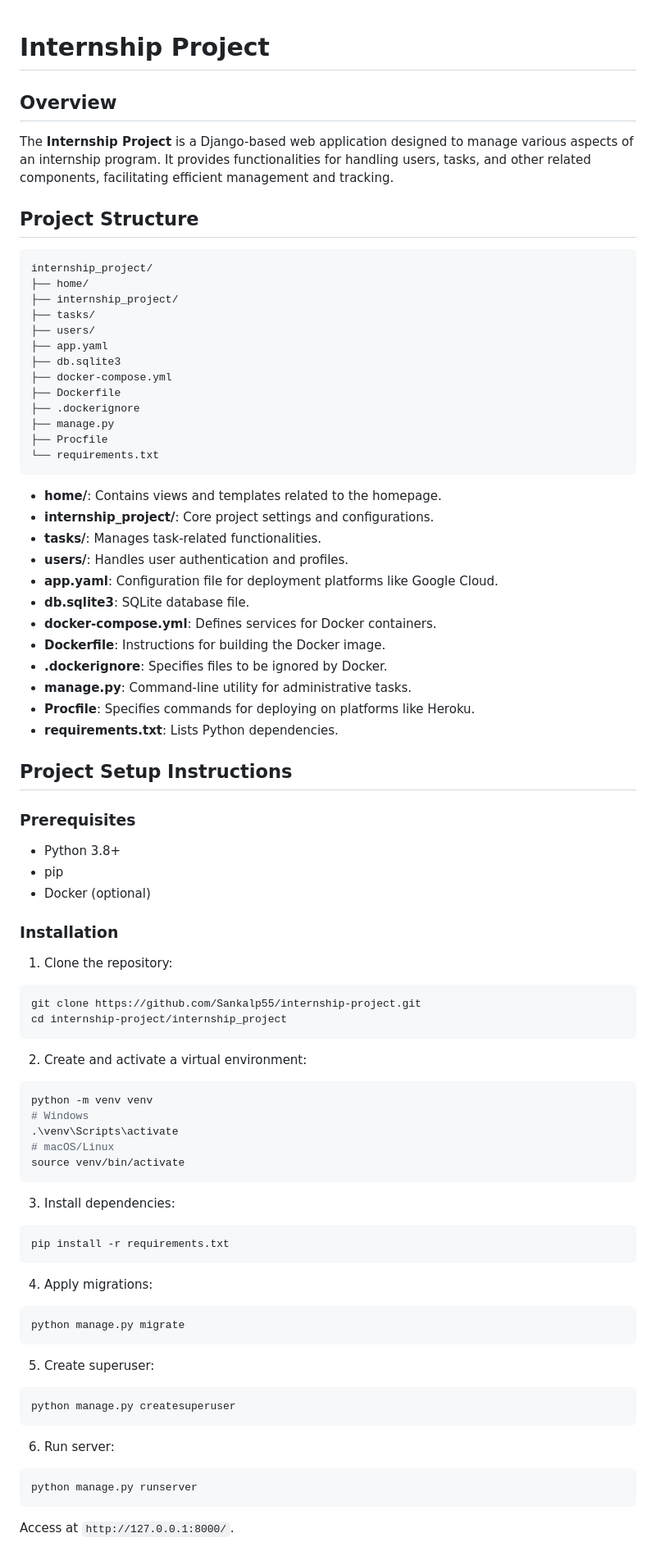
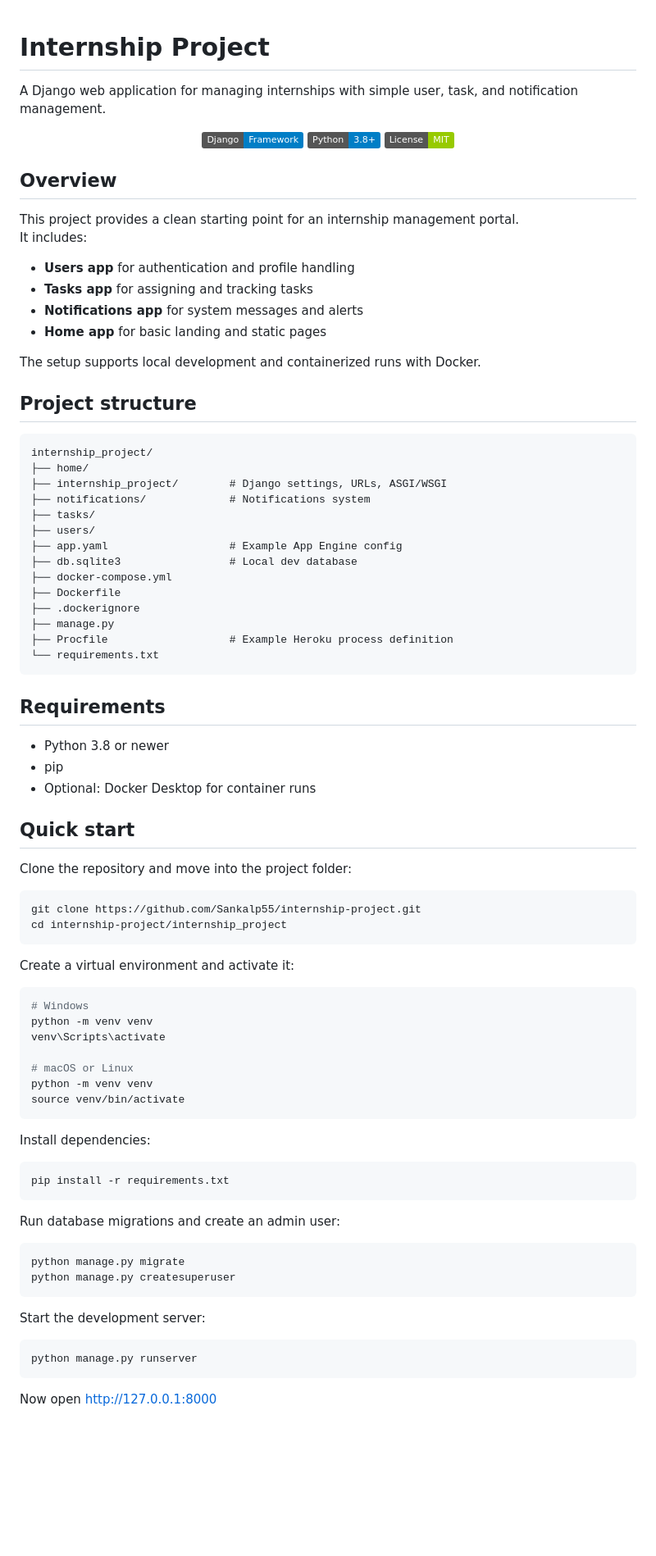
Before and after one commit to Sankalp55/internship-project, a Markdown page: readme.md, the part around one of its changes. Shown at 82% size. Drawn GitHub-style; badges without logos; blank space fills up the shorter version.

````diff
--- a/readme.md
+++ b/readme.md
@@ -1,90 +1,89 @@
 # Internship Project
+
+A Django web application for managing internships with simple user, task, and notification management.
+
+<p align="center">
+  <img alt="Django" src="https://img.shields.io/badge/Django-Framework-informational">
+  <img alt="Python" src="https://img.shields.io/badge/Python-3.8%2B-blue">
+  <img alt="License" src="https://img.shields.io/badge/License-MIT-green">
+</p>
 
 ## Overview
 
-The **Internship Project** is a Django-based web application designed to manage various aspects of an internship program. It provides functionalities for handling users, tasks, and other related components, facilitating efficient management and tracking.
+This project provides a clean starting point for an internship management portal.
+It includes:
 
-## Project Structure
+- **Users app** for authentication and profile handling
+- **Tasks app** for assigning and tracking tasks
+- **Notifications app** for system messages and alerts
+- **Home app** for basic landing and static pages
+
+The setup supports local development and containerized runs with Docker.
+
+## Project structure
 
 ```
 internship_project/
 ├── home/
-├── internship_project/
+├── internship_project/        # Django settings, URLs, ASGI/WSGI
+├── notifications/             # Notifications system
 ├── tasks/
 ├── users/
-├── app.yaml
-├── db.sqlite3
+├── app.yaml                   # Example App Engine config
+├── db.sqlite3                 # Local dev database
 ├── docker-compose.yml
 ├── Dockerfile
 ├── .dockerignore
 ├── manage.py
-├── Procfile
+├── Procfile                   # Example Heroku process definition
 └── requirements.txt
 ```
 
-* **home/**: Contains views and templates related to the homepage.
-* **internship\_project/**: Core project settings and configurations.
-* **tasks/**: Manages task-related functionalities.
-* **users/**: Handles user authentication and profiles.
-* **app.yaml**: Configuration file for deployment platforms like Google Cloud.
-* **db.sqlite3**: SQLite database file.
-* **docker-compose.yml**: Defines services for Docker containers.
-* **Dockerfile**: Instructions for building the Docker image.
-* **.dockerignore**: Specifies files to be ignored by Docker.
-* **manage.py**: Command-line utility for administrative tasks.
-* **Procfile**: Specifies commands for deploying on platforms like Heroku.
-* **requirements.txt**: Lists Python dependencies.
+## Requirements
 
-## Project Setup Instructions
+- Python 3.8 or newer
+- pip
+- Optional: Docker Desktop for container runs
 
-### Prerequisites
+## Quick start
 
-* Python 3.8+
-* pip
-* Docker (optional)
-
-### Installation
-
-1. Clone the repository:
+Clone the repository and move into the project folder:
 
 ```bash
 git clone https://github.com/Sankalp55/internship-project.git
 cd internship-project/internship_project
 ```
 
-2. Create and activate a virtual environment:
+Create a virtual environment and activate it:
 
 ```bash
+# Windows
 python -m venv venv
-# Windows
-.\venv\Scripts\activate
-# macOS/Linux
+venv\Scripts\activate
+
+# macOS or Linux
+python -m venv venv
 source venv/bin/activate
 ```
 
-3. Install dependencies:
+Install dependencies:
 
 ```bash
 pip install -r requirements.txt
 ```
 
-4. Apply migrations:
+Run database migrations and create an admin user:
 
 ```bash
 python manage.py migrate
-```
-
-5. Create superuser:
-
-```bash
 python manage.py createsuperuser
 ```
 
-6. Run server:
+Start the development server:
 
 ```bash
 python manage.py runserver
 ```
 
-Access at `http://127.0.0.1:8000/`.
+Now open http://127.0.0.1:8000
 
````
Also changed, not shown: other parts of readme.md (+108 -29 lines).
